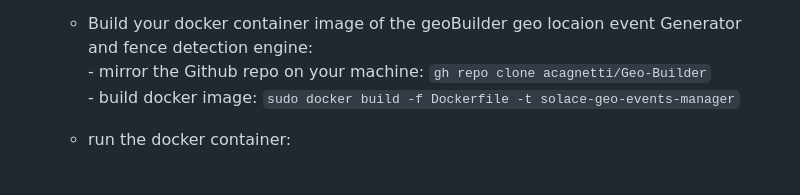
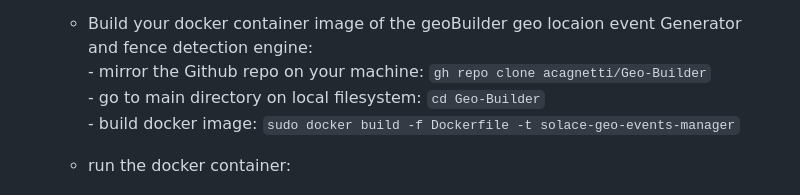
Before and after one commit to taatuut/Geo-Builder, a Markdown page: README.md, the part around the change. GitHub-like rendering.

```diff
--- a/README.md
+++ b/README.md
@@ -44,6 +44,7 @@ In order to experience Geo Location Events you can use geoBuilder, A Solace Brok
 - *[OPTIONAL]* if you have designed you own vector path and polygons using the Google maps editor and exported them to csv you can run the geo location event generator
   - Build your docker container image of the geoBuilder geo locaion event Generator and fence detection engine: <BR>
     	- mirror the Github repo on your machine: `gh repo clone acagnetti/Geo-Builder` <BR>
+        - go to main directory on local filesystem: `cd Geo-Builder` <BR>
     	- build docker image: `sudo docker build -f Dockerfile -t solace-geo-events-manager`<BR>
 
   - run the docker container:
```
